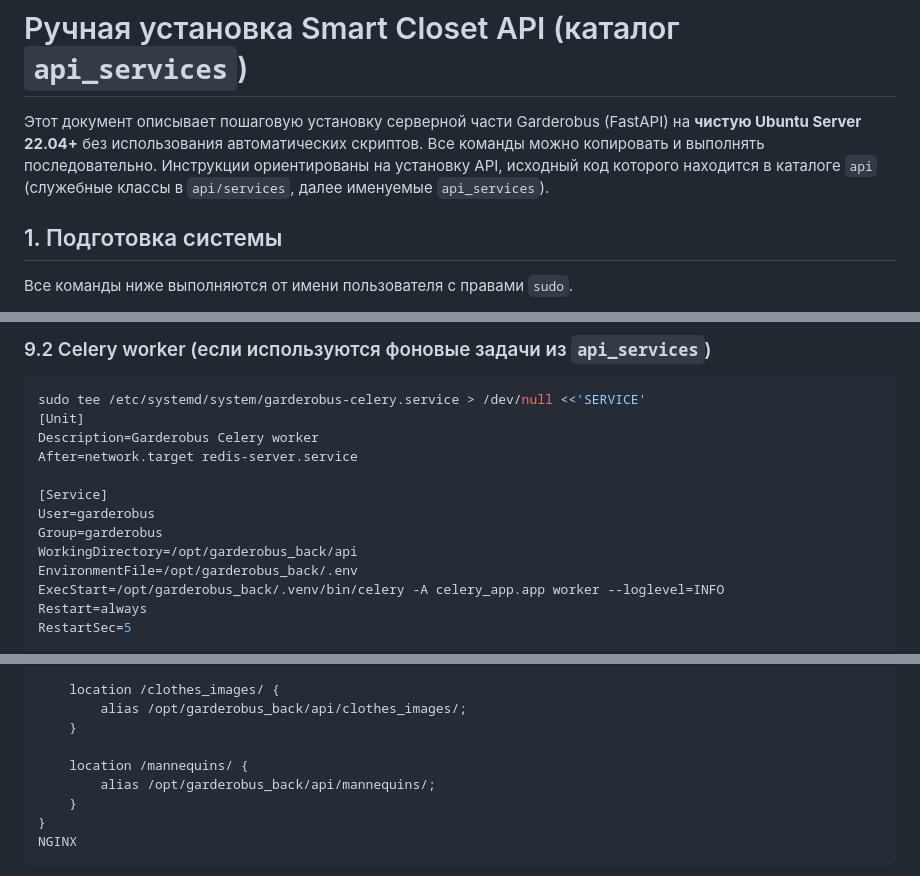
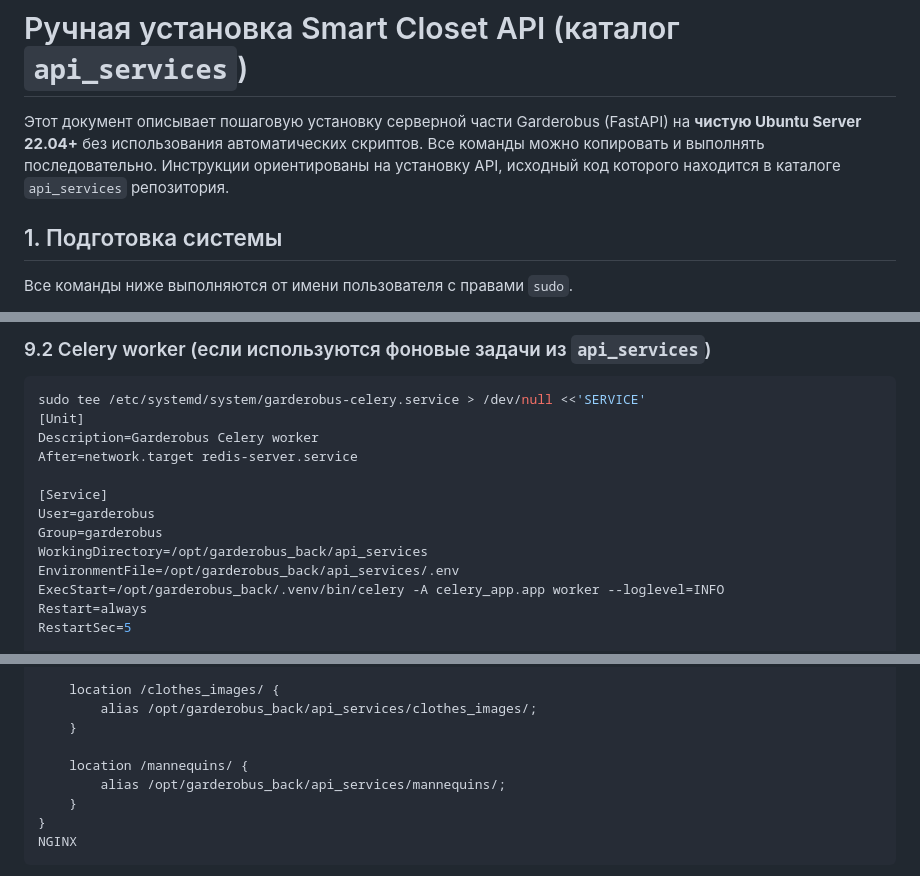
Before and after one commit to vladnoskoff/garderobus_back, a Markdown page: install_for_server/README2.md, 3 parts joined by grey strips. Drawn GitHub-style.

```diff
--- a/install_for_server/README2.md
+++ b/install_for_server/README2.md
@@ -1,6 +1,6 @@
 # Ручная установка Smart Closet API (каталог `api_services`)
 
-Этот документ описывает пошаговую установку серверной части Garderobus (FastAPI) на **чистую Ubuntu Server 22.04+** без использования автоматических скриптов. Все команды можно копировать и выполнять последовательно. Инструкции ориентированы на установку API, исходный код которого находится в каталоге `api` (служебные классы в `api/services`, далее именуемые `api_services`).
+Этот документ описывает пошаговую установку серверной части Garderobus (FastAPI) на **чистую Ubuntu Server 22.04+** без использования автоматических скриптов. Все команды можно копировать и выполнять последовательно. Инструкции ориентированы на установку API, исходный код которого находится в каталоге `api_services` репозитория.
 
 ## 1. Подготовка системы
 
@@ -172,8 +172,8 @@ After=network.target redis-server.service
 [Service]
 User=garderobus
 Group=garderobus
-WorkingDirectory=/opt/garderobus_back/api
-EnvironmentFile=/opt/garderobus_back/.env
+WorkingDirectory=/opt/garderobus_back/api_services
+EnvironmentFile=/opt/garderobus_back/api_services/.env
 ExecStart=/opt/garderobus_back/.venv/bin/celery -A celery_app.app worker --loglevel=INFO
 Restart=always
 RestartSec=5
@@ -211,11 +211,11 @@ server {
     }
 
     location /clothes_images/ {
-        alias /opt/garderobus_back/api/clothes_images/;
+        alias /opt/garderobus_back/api_services/clothes_images/;
     }
 
     location /mannequins/ {
-        alias /opt/garderobus_back/api/mannequins/;
+        alias /opt/garderobus_back/api_services/mannequins/;
     }
 }
 NGINX
```
Also changed, not shown: other parts of install_for_server/README2.md (+10 -10 lines).
